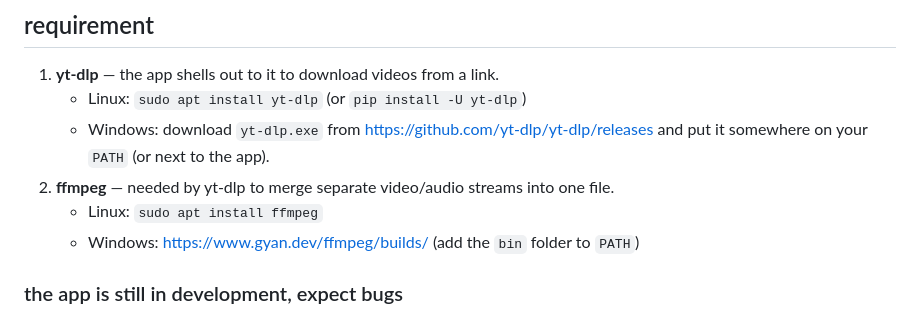
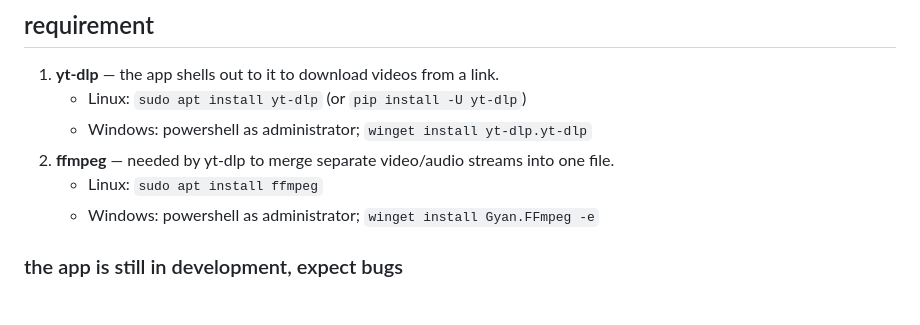
Before and after one commit to fal1109/onigiri, a Markdown page: README.md, the part around the change. Drawn GitHub-style.

Commit message:
windows deps installation

```diff
--- a/README.md
+++ b/README.md
@@ -7,12 +7,11 @@ watch together app that downloads the videos so no one suffers from internet lag
 
 1. **yt-dlp** — the app shells out to it to download videos from a link.
    - Linux: `sudo apt install yt-dlp` (or `pip install -U yt-dlp`)
-   - Windows: download `yt-dlp.exe` from https://github.com/yt-dlp/yt-dlp/releases
-     and put it somewhere on your `PATH` (or next to the app).
+   - Windows: powershell as administrator; `winget install yt-dlp.yt-dlp`
 2. **ffmpeg** — needed by yt-dlp to merge separate video/audio streams into
    one file.
    - Linux: `sudo apt install ffmpeg`
-   - Windows: https://www.gyan.dev/ffmpeg/builds/ (add the `bin` folder to `PATH`)
+   - Windows: powershell as administrator; `winget install Gyan.FFmpeg -e`
 
 
 ### the app is still in development, expect bugs
```
